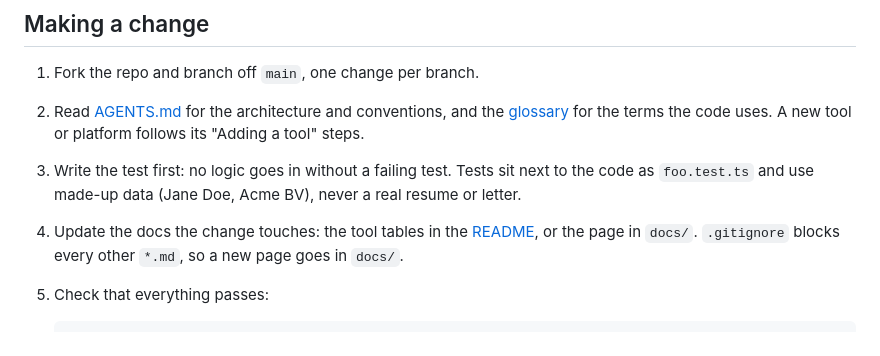
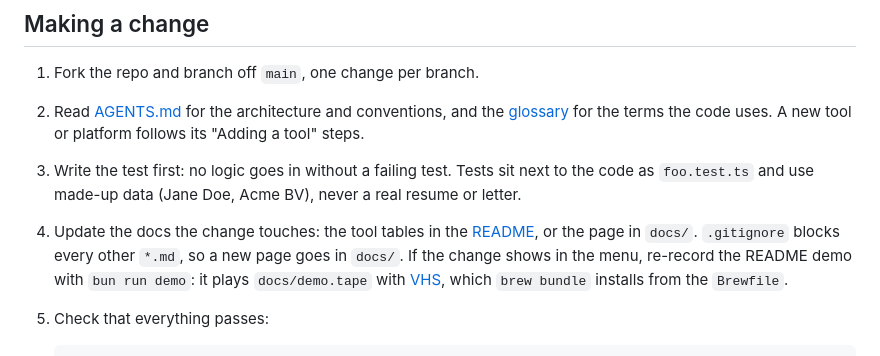
Before and after one commit to IskIvanov/ResuMD, a Markdown page: docs/CONTRIBUTING.md, the part around the change. Rendered like a GitHub page.

````diff
--- a/docs/CONTRIBUTING.md
+++ b/docs/CONTRIBUTING.md
@@ -25,6 +25,10 @@ URL, status and time, never the key.
 4. Update the docs the change touches: the tool tables in the
    [README](../README.md#platforms), or the page in `docs/`. `.gitignore`
    blocks every other `*.md`, so a new page goes in `docs/`.
+   If the change shows in the menu, re-record the README demo with
+   `bun run demo`: it plays `docs/demo.tape` with
+   [VHS](https://github.com/charmbracelet/vhs), which `brew bundle` installs
+   from the `Brewfile`.
 5. Check that everything passes:
 
    ```bash
````
Also changed, not shown: README.md (+8 -4 lines), docs/assets/demo.gif (added), 4 other files.
